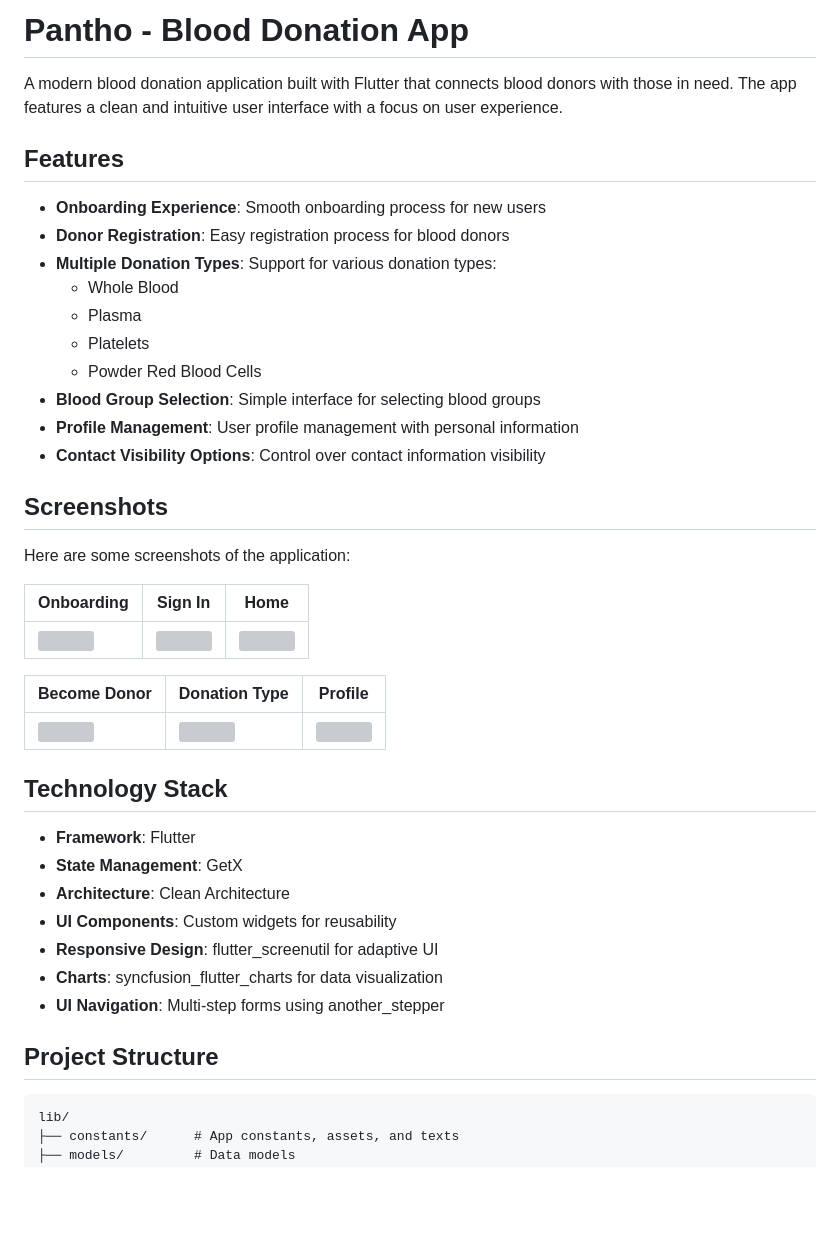
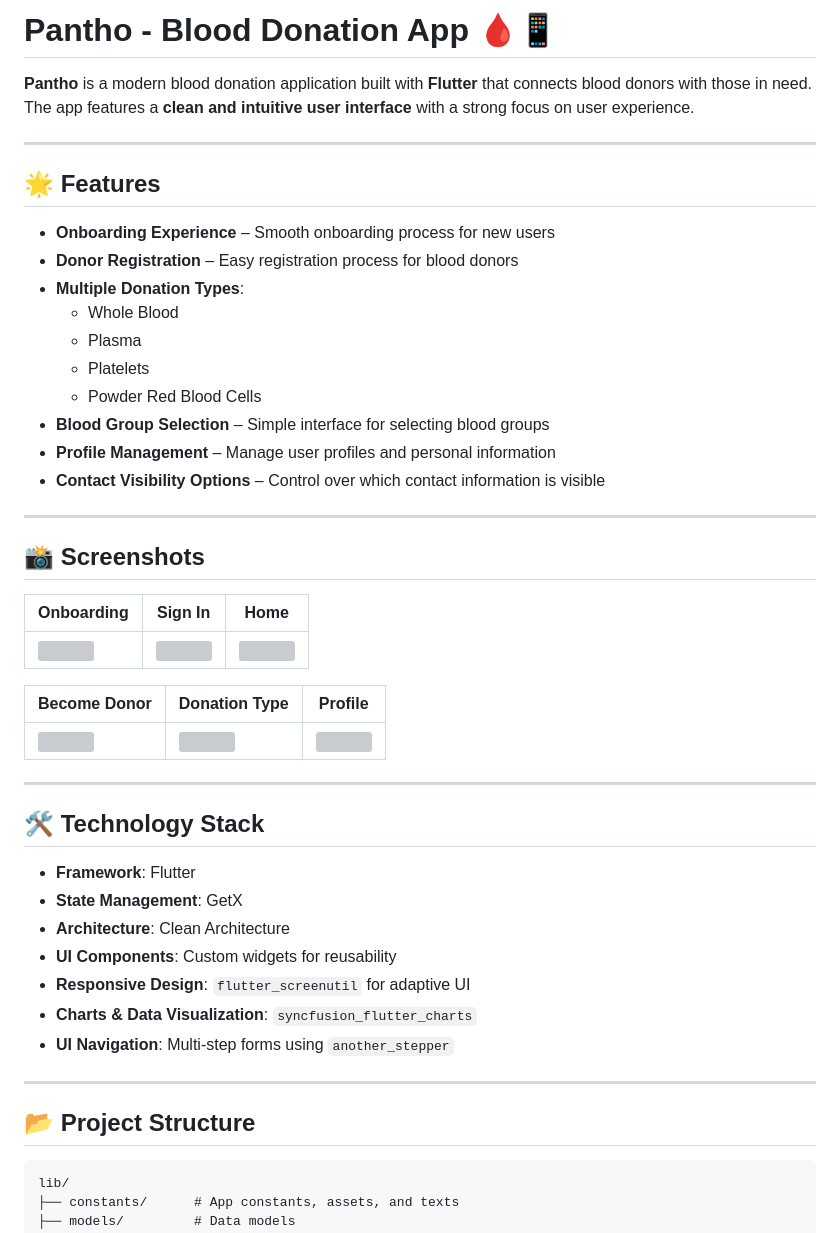
Before and after one commit to codexahmar/Pantho-Freelance, a Markdown page: README.md, the part around the change. GitHub-like rendering; blank space fills up the shorter version; grey boxes are pictures that could not be loaded.

````diff
--- a/README.md
+++ b/README.md
@@ -1,43 +1,52 @@
-# Pantho - Blood Donation App
+# Pantho - Blood Donation App 🩸📱
 
-A modern blood donation application built with Flutter that connects blood donors with those in need. The app features a clean and intuitive user interface with a focus on user experience.
+**Pantho** is a modern blood donation application built with **Flutter** that connects blood donors with those in need.
+The app features a **clean and intuitive user interface** with a strong focus on user experience.
 
-## Features
+---
 
-- **Onboarding Experience**: Smooth onboarding process for new users
-- **Donor Registration**: Easy registration process for blood donors
-- **Multiple Donation Types**: Support for various donation types:
+## 🌟 Features
+
+- **Onboarding Experience** – Smooth onboarding process for new users
+- **Donor Registration** – Easy registration process for blood donors
+- **Multiple Donation Types**:
   - Whole Blood
   - Plasma
   - Platelets
   - Powder Red Blood Cells
-- **Blood Group Selection**: Simple interface for selecting blood groups
-- **Profile Management**: User profile management with personal information
-- **Contact Visibility Options**: Control over contact information visibility
+- **Blood Group Selection** – Simple interface for selecting blood groups
+- **Profile Management** – Manage user profiles and personal information
+- **Contact Visibility Options** – Control over which contact information is visible
 
-## Screenshots
+---
 
-Here are some screenshots of the application:
+## 📸 Screenshots
 
 | Onboarding                                         | Sign In                                        | Home                                         |
 | -------------------------------------------------- | ---------------------------------------------- | -------------------------------------------- |
 | <img src="Screenshots/onboarding.png" width="250"> | <img src="Screenshots/signin.png" width="250"> | <img src="Screenshots/home.png" width="250"> |
 
-| Become Donor                                         | Donation Type                                         | Profile                                         |
-| ---------------------------------------------------- | ----------------------------------------------------- | ----------------------------------------------- |
+| Become Donor                                       | Donation Type                                 | Profile                                      |
+| -------------------------------------------------- | --------------------------------------------- | -------------------------------------------- |
 | <img src="Screenshots/become-donor.png" width="250"> | <img src="Screenshots/donation-type.png" width="250"> | <img src="Screenshots/profile.png" width="250"> |
 
-## Technology Stack
+---
+
+## 🛠️ Technology Stack
 
 - **Framework**: Flutter
 - **State Management**: GetX
 - **Architecture**: Clean Architecture
 - **UI Components**: Custom widgets for reusability
-- **Responsive Design**: flutter_screenutil for adaptive UI
-- **Charts**: syncfusion_flutter_charts for data visualization
-- **UI Navigation**: Multi-step forms using another_stepper
+- **Responsive Design**: `flutter_screenutil` for adaptive UI
+- **Charts & Data Visualization**: `syncfusion_flutter_charts`
+- **UI Navigation**: Multi-step forms using `another_stepper`
 
-## Project Structure
+---
+
+## 📂 Project Structure
+
+
 
 ```
 lib/
````
